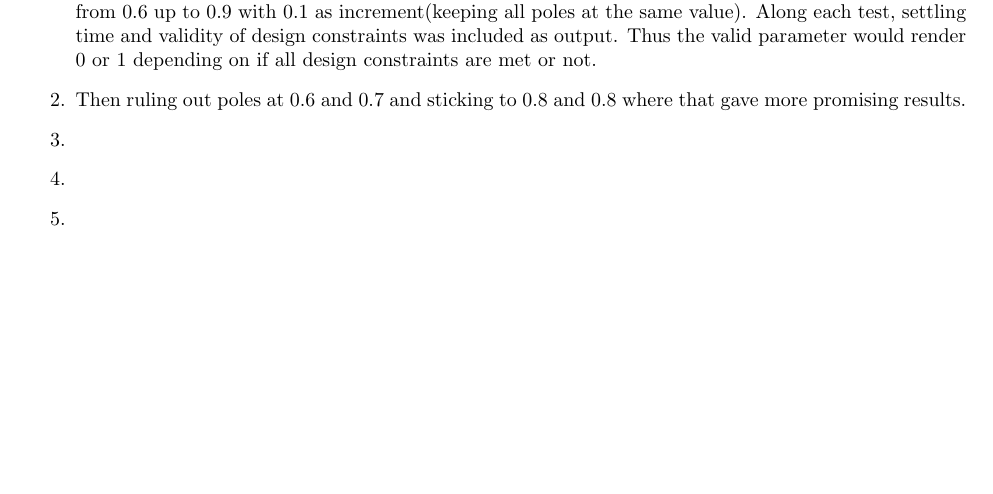
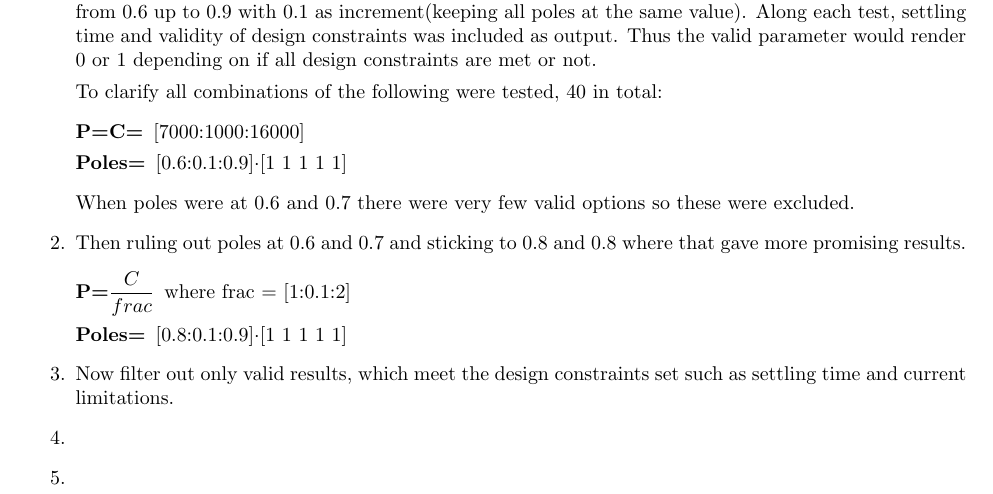
Before and after one commit to snoste/iot, a LaTeX document (ecs-git/report/main.tex, which reads ecs-git/report/platform.tex): part of page 3 of 5, cut so that both start at the same text, the shorter picture padded with empty space. Compiled offline with pdfLaTeX.

Commit message:
autocommit

```diff
--- a/ecs-git/report/platform.tex
+++ b/ecs-git/report/platform.tex
@@ -15,8 +15,20 @@ This subsection will discuss selection of P,C, Sensor to actuator delay and some
 
 \begin{enumerate}
 	\item First tests made were rather basic and were used to determine the acuteness of poles on the system. A Matlab script was made to keep P=C,from 7000 up to 16000 clock cycles, and alternating the poles from 0.6 up to 0.9 with 0.1 as increment(keeping all poles at the same value). Along each test, settling time and validity of design constraints was included as output. Thus the valid parameter would render 0 or 1 depending on if all design constraints are met or not.
+
+	To clarify all combinations of the following were tested, 40 in total:
+	\begin{description}
+		\item[P=C=] [7000:1000:16000]
+		\item[Poles=] [0.6:0.1:0.9]$\cdot$[1 1 1 1 1]
+	\end{description}
+	When poles were at 0.6 and 0.7 there were very few valid options so these were excluded.
+
 	\item Then ruling out poles at 0.6 and 0.7 and sticking to 0.8 and 0.8 where that gave more promising results.
-	\item
+		\begin{description}
+			\item[P=$\dfrac{C}{frac}$] where frac = [1:0.1:2]
+			\item[Poles=] [0.8:0.1:0.9]$\cdot$[1 1 1 1 1]
+		\end{description}
+	\item Now filter out only valid results, which meet the design constraints set such as settling time and current limitations.
 	\item
 	\item
 	\item
```
